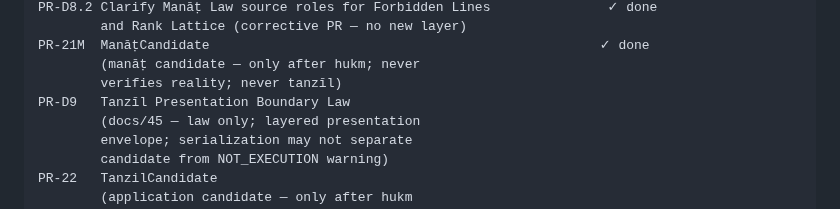
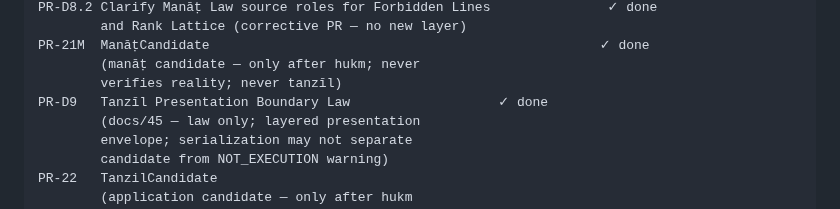
Before and after one commit to sonaiso/Taaqol-GPT, a Markdown page: docs/14_PR_CHAIN_ROADMAP.md, the part around the change. GitHub-like rendering.

```diff
--- a/docs/14_PR_CHAIN_ROADMAP.md
+++ b/docs/14_PR_CHAIN_ROADMAP.md
@@ -242,7 +242,7 @@ PR-D8.2 Clarify Manāṭ Law source roles for Forbidden Lines               ✓
 PR-21M  ManāṭCandidate                                                  ✓ done
         (manāṭ candidate — only after hukm; never
         verifies reality; never tanzīl)
-PR-D9   Tanzīl Presentation Boundary Law
+PR-D9   Tanzīl Presentation Boundary Law                   ✓ done
         (docs/45 — law only; layered presentation
         envelope; serialization may not separate
         candidate from NOT_EXECUTION warning)
```
Also changed, not shown: CLAUDE.md (+1 -1 lines), docs/45_TANZIL_PRESENTATION_BOUNDARY_LAW.md (added, +489 -0 lines).
